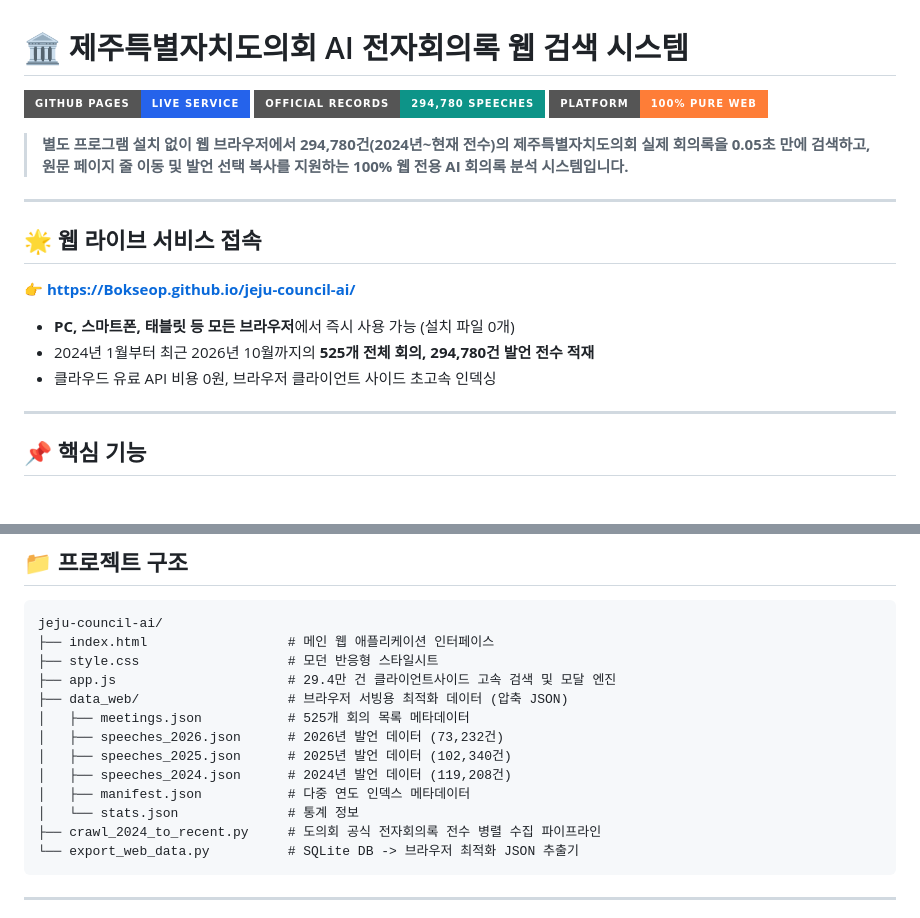
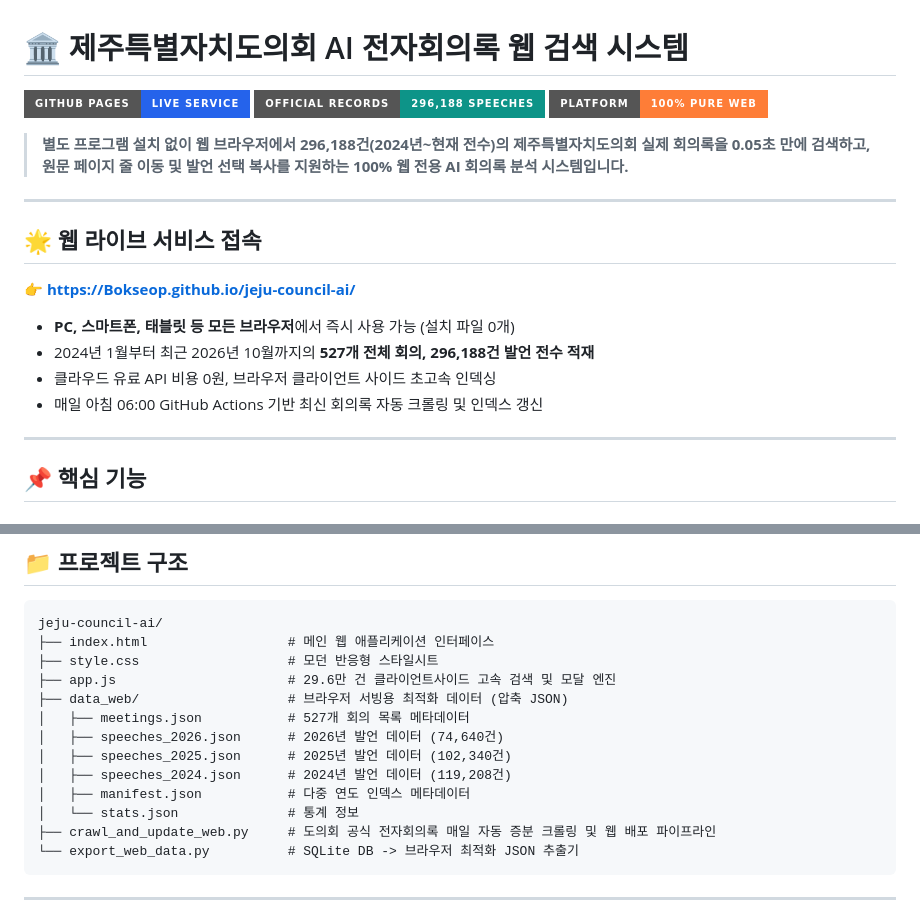
Before and after one commit to Bokseop/jeju-council-ai, a Markdown page: README.md, 2 parts joined by grey strips. Rendered like a GitHub page; badges without logos.

Commit message:
Docs: README 통계 수치 및 자동 수집 파이프라인 최신화 (527회 회의, 29.6만 건)

````diff
--- a/README.md
+++ b/README.md
@@ -1,10 +1,10 @@
 # 🏛️ 제주특별자치도의회 AI 전자회의록 웹 검색 시스템
 
 [![GitHub Pages](https://img.shields.io/badge/GitHub%20Pages-Live%20Service-2563EB?logo=github&style=for-the-badge)](https://Bokseop.github.io/jeju-council-ai/)
-[![Database](https://img.shields.io/badge/Official%20Records-294%2C780%20Speeches-0D9488?style=for-the-badge)](https://Bokseop.github.io/jeju-council-ai/)
+[![Database](https://img.shields.io/badge/Official%20Records-296%2C188%20Speeches-0D9488?style=for-the-badge)](https://Bokseop.github.io/jeju-council-ai/)
 [![Web App](https://img.shields.io/badge/Platform-100%25%20Pure%20Web-orange?style=for-the-badge)](https://Bokseop.github.io/jeju-council-ai/)
 
-> **별도 프로그램 설치 없이 웹 브라우저에서 294,780건(2024년~현재 전수)의 제주특별자치도의회 실제 회의록을 0.05초 만에 검색하고, 원문 페이지 줄 이동 및 발언 선택 복사를 지원하는 100% 웹 전용 AI 회의록 분석 시스템입니다.**
+> **별도 프로그램 설치 없이 웹 브라우저에서 296,188건(2024년~현재 전수)의 제주특별자치도의회 실제 회의록을 0.05초 만에 검색하고, 원문 페이지 줄 이동 및 발언 선택 복사를 지원하는 100% 웹 전용 AI 회의록 분석 시스템입니다.**
 
 ---
 
@@ -13,8 +13,9 @@
 👉 **[https://Bokseop.github.io/jeju-council-ai/](https://Bokseop.github.io/jeju-council-ai/)**
 
 * **PC, 스마트폰, 태블릿 등 모든 브라우저**에서 즉시 사용 가능 (설치 파일 0개)
-* 2024년 1월부터 최근 2026년 10월까지의 **525개 전체 회의, 294,780건 발언 전수 적재**
+* 2024년 1월부터 최근 2026년 10월까지의 **527개 전체 회의, 296,188건 발언 전수 적재**
 * 클라우드 유료 API 비용 0원, 브라우저 클라이언트 사이드 초고속 인덱싱
+* 매일 아침 06:00 GitHub Actions 기반 최신 회의록 자동 크롤링 및 인덱스 갱신
 
 ---
 
@@ -45,15 +46,15 @@
 jeju-council-ai/
 ├── index.html                  # 메인 웹 애플리케이션 인터페이스
 ├── style.css                   # 모던 반응형 스타일시트
-├── app.js                      # 29.4만 건 클라이언트사이드 고속 검색 및 모달 엔진
+├── app.js                      # 29.6만 건 클라이언트사이드 고속 검색 및 모달 엔진
 ├── data_web/                   # 브라우저 서빙용 최적화 데이터 (압축 JSON)
-│   ├── meetings.json           # 525개 회의 목록 메타데이터
-│   ├── speeches_2026.json      # 2026년 발언 데이터 (73,232건)
+│   ├── meetings.json           # 527개 회의 목록 메타데이터
+│   ├── speeches_2026.json      # 2026년 발언 데이터 (74,640건)
 │   ├── speeches_2025.json      # 2025년 발언 데이터 (102,340건)
 │   ├── speeches_2024.json      # 2024년 발언 데이터 (119,208건)
 │   ├── manifest.json           # 다중 연도 인덱스 메타데이터
 │   └── stats.json              # 통계 정보
-├── crawl_2024_to_recent.py     # 도의회 공식 전자회의록 전수 병렬 수집 파이프라인
+├── crawl_and_update_web.py     # 도의회 공식 전자회의록 매일 자동 증분 크롤링 및 웹 배포 파이프라인
 └── export_web_data.py          # SQLite DB -> 브라우저 최적화 JSON 추출기
 ```
 
````
